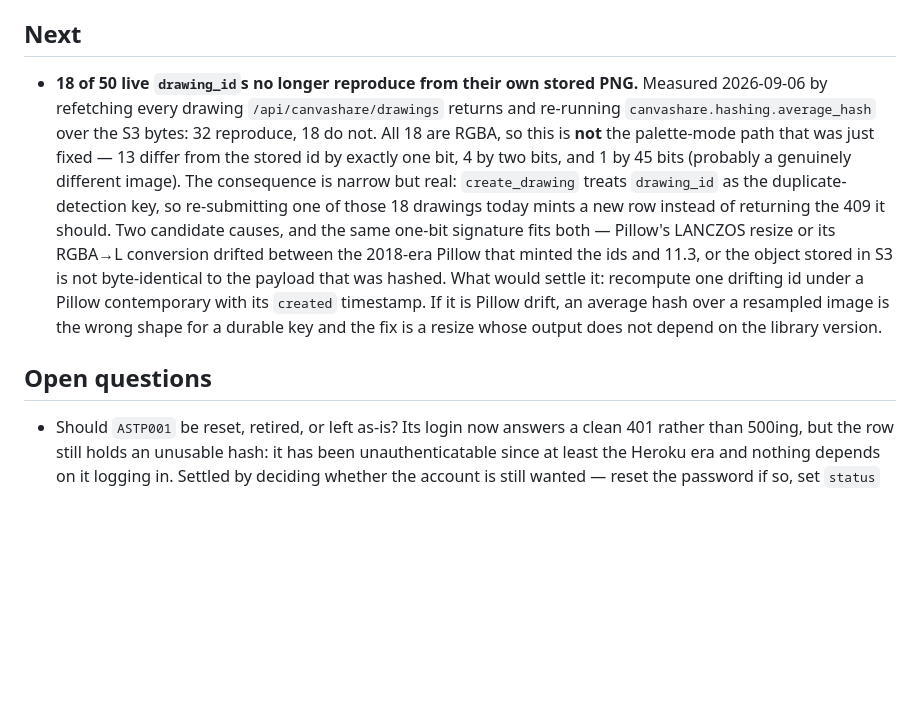
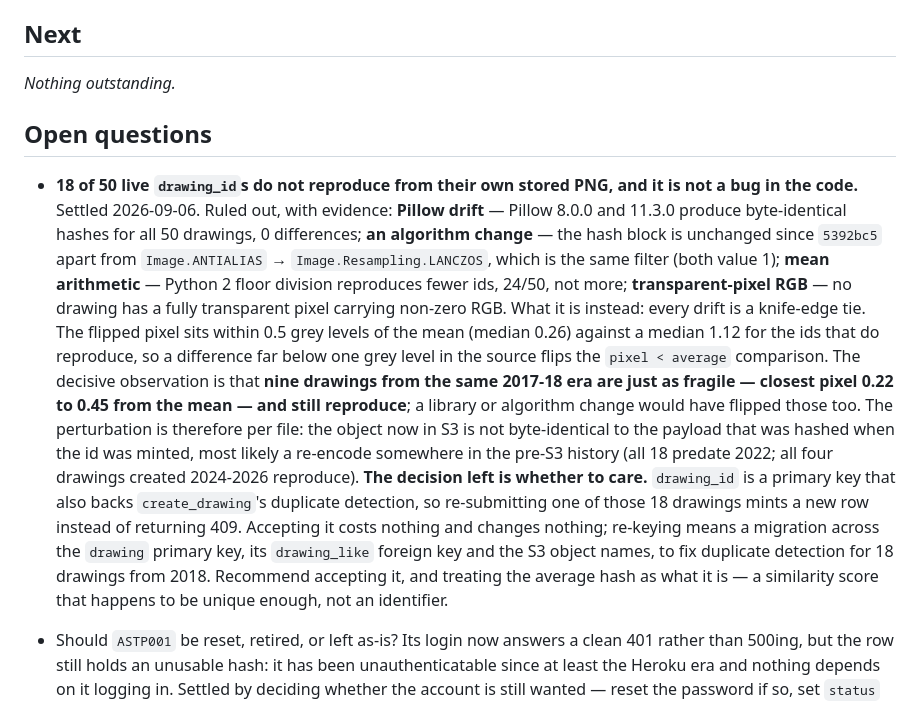
Before and after one commit to estherh5/api.crystalprism.io, a Markdown page: ROADMAP.md, the part around the change. Rendered like a GitHub page; blank space fills up the shorter version.

Commit message:
Settle the drawing id drift: not library drift, a tie at the mean
Pillow 8.0.0 and 11.3.0 produce byte-identical hashes for all 50 live
drawings, the hash block is unchanged since it was written, Python 2 floor
division reproduces fewer ids, and no drawing carries transparent pixels
with non-zero RGB. Every drift is a knife-edge tie instead: the flipped
pixel sits within 0.5 grey levels of the mean. Nine drawings of the same era
are equally fragile and still reproduce, which rules out any global cause,
so the stored object is not byte-identical to the hashed payload.

Co-Authored-By: Claude Opus 5 (1M context) <noreply@anthropic.com>
Claude-Session: https://claude.ai/code/session_01YSV5uRaSbx5LHEXB5sBL2p

```diff
--- a/ROADMAP.md
+++ b/ROADMAP.md
@@ -47,21 +47,32 @@ Committed doc, not scratch. Kept current by hand as work ships.
 
 ## Next
 
-- **18 of 50 live `drawing_id`s no longer reproduce from their own stored PNG.** Measured
-  2026-09-06 by refetching every drawing `/api/canvashare/drawings` returns and re-running
-  `canvashare.hashing.average_hash` over the S3 bytes: 32 reproduce, 18 do not. All 18 are RGBA,
-  so this is **not** the palette-mode path that was just fixed — 13 differ from the stored id by
-  exactly one bit, 4 by two bits, and 1 by 45 bits (probably a genuinely different image). The
-  consequence is narrow but real: `create_drawing` treats `drawing_id` as the duplicate-detection
-  key, so re-submitting one of those 18 drawings today mints a new row instead of returning the
-  409 it should. Two candidate causes, and the same one-bit signature fits both — Pillow's LANCZOS
-  resize or its RGBA→L conversion drifted between the 2018-era Pillow that minted the ids and
-  11.3, or the object stored in S3 is not byte-identical to the payload that was hashed. What
-  would settle it: recompute one drifting id under a Pillow contemporary with its `created`
-  timestamp. If it is Pillow drift, an average hash over a resampled image is the wrong shape for
-  a durable key and the fix is a resize whose output does not depend on the library version.
+_Nothing outstanding._
 
 ## Open questions
+
+- **18 of 50 live `drawing_id`s do not reproduce from their own stored PNG, and it is not a bug
+  in the code.** Settled 2026-09-06. Ruled out, with evidence: **Pillow drift** — Pillow 8.0.0 and
+  11.3.0 produce byte-identical hashes for all 50 drawings, 0 differences; **an algorithm change**
+  — the hash block is unchanged since `5392bc5` apart from `Image.ANTIALIAS` →
+  `Image.Resampling.LANCZOS`, which is the same filter (both value 1); **mean arithmetic** —
+  Python 2 floor division reproduces fewer ids, 24/50, not more; **transparent-pixel RGB** — no
+  drawing has a fully transparent pixel carrying non-zero RGB. What it is instead: every drift is
+  a knife-edge tie. The flipped pixel sits within 0.5 grey levels of the mean (median 0.26)
+  against a median 1.12 for the ids that do reproduce, so a difference far below one grey level
+  in the source flips the `pixel < average` comparison. The decisive observation is that **nine
+  drawings from the same 2017-18 era are just as fragile — closest pixel 0.22 to 0.45 from the
+  mean — and still reproduce**; a library or algorithm change would have flipped those too. The
+  perturbation is therefore per file: the object now in S3 is not byte-identical to the payload
+  that was hashed when the id was minted, most likely a re-encode somewhere in the pre-S3 history
+  (all 18 predate 2022; all four drawings created 2024-2026 reproduce).
+  **The decision left is whether to care.** `drawing_id` is a primary key that also backs
+  `create_drawing`'s duplicate detection, so re-submitting one of those 18 drawings mints a new
+  row instead of returning 409. Accepting it costs nothing and changes nothing; re-keying means a
+  migration across the `drawing` primary key, its `drawing_like` foreign key and the S3 object
+  names, to fix duplicate detection for 18 drawings from 2018. Recommend accepting it, and
+  treating the average hash as what it is — a similarity score that happens to be unique enough,
+  not an identifier.
 
 - Should `ASTP001` be reset, retired, or left as-is? Its login now answers a clean 401 rather
   than 500ing, but the row still holds an unusable hash: it has been unauthenticatable since at
```
